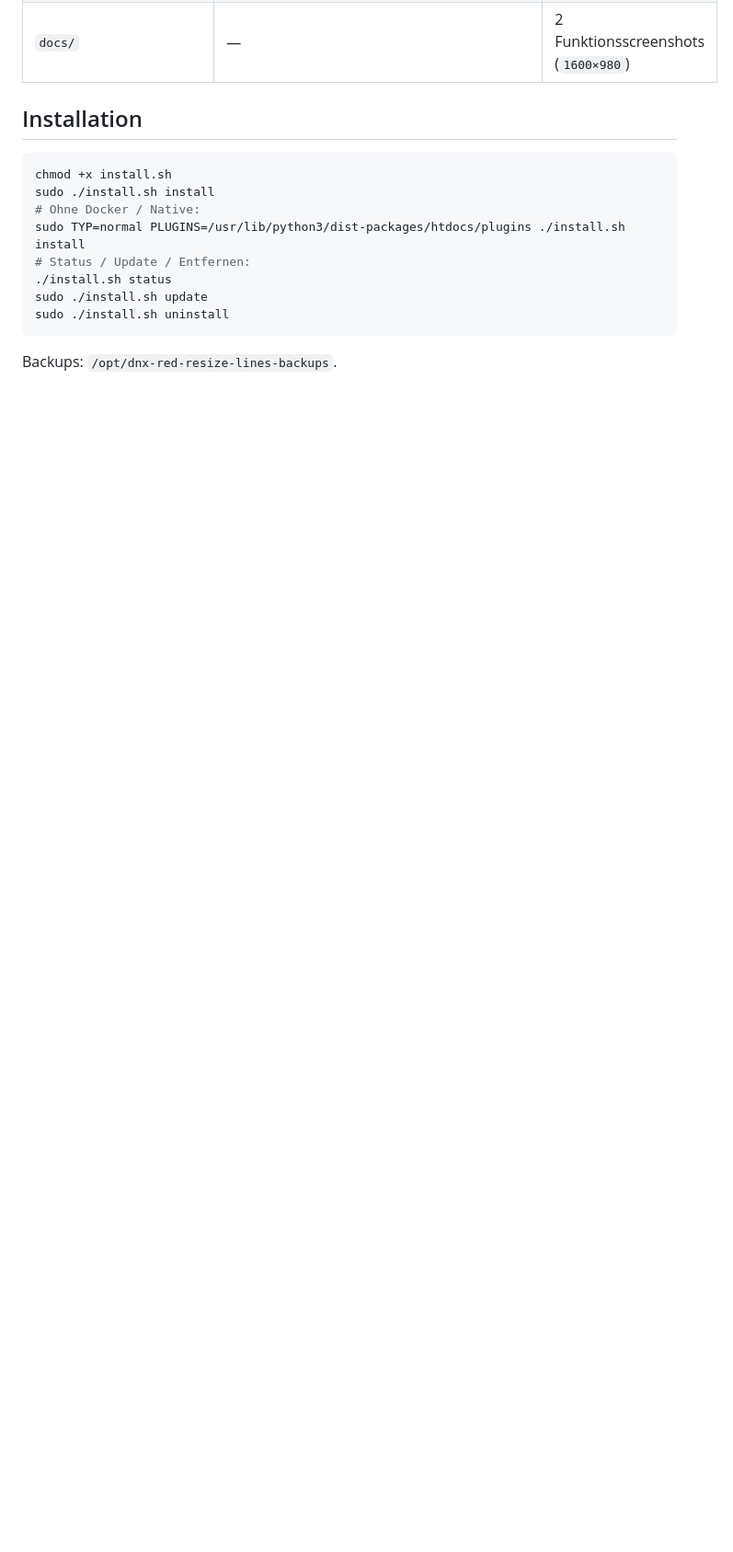
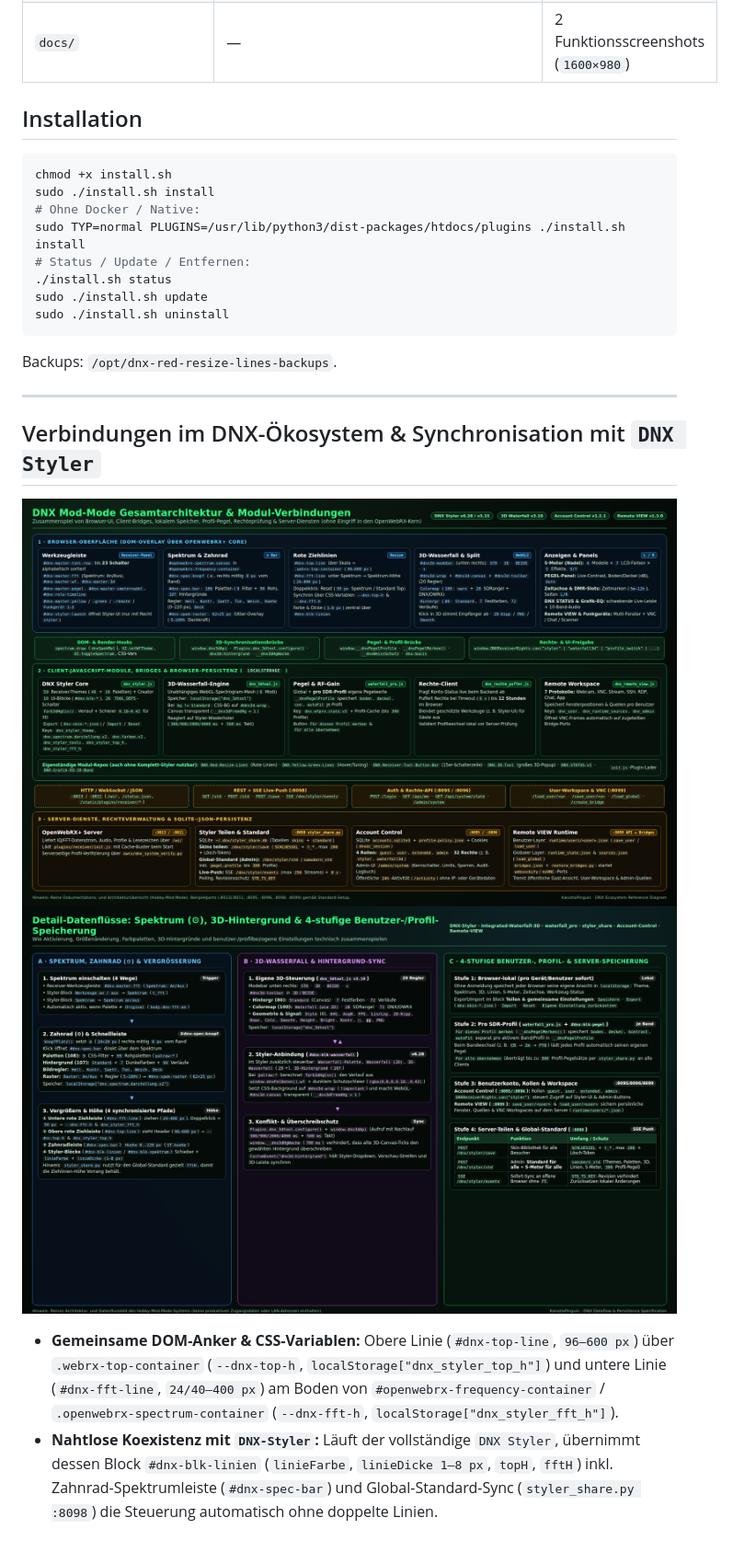
Before and after one commit to KanotixPinguin/DNX-Red-Resize-Lines, a Markdown page: README.md, the part around the change. Shown at 92% size. Rendered like a GitHub page; pictures changed too: docs/dnx-architektur-verbindungen.png (added), docs/dnx-datenfluss-speicherung.png (added); blank space fills up the shorter version.

Commit message:
docs: document Styler resize/spectrum synchronization and ecosystem diagrams

````diff
--- a/README.md
+++ b/README.md
@@ -68,3 +68,13 @@ sudo ./install.sh uninstall
 ```
 
 Backups: `/opt/dnx-red-resize-lines-backups`.
+
+---
+
+## Verbindungen im DNX-Ökosystem & Synchronisation mit `DNX Styler`
+
+![DNX Gesamtarchitektur & Verbindungen](docs/dnx-architektur-verbindungen.png)
+![Datenflüsse: Spektrum, 3D-Hintergrund & Speicherung](docs/dnx-datenfluss-speicherung.png)
+
+* **Gemeinsame DOM-Anker & CSS-Variablen:** Obere Linie (`#dnx-top-line`, `96–600 px`) über `.webrx-top-container` (`--dnx-top-h`, `localStorage["dnx_styler_top_h"]`) und untere Linie (`#dnx-fft-line`, `24/40–400 px`) am Boden von `#openwebrx-frequency-container` / `.openwebrx-spectrum-container` (`--dnx-fft-h`, `localStorage["dnx_styler_fft_h"]`).
+* **Nahtlose Koexistenz mit `DNX-Styler`:** Läuft der vollständige `DNX Styler`, übernimmt dessen Block `#dnx-blk-linien` (`linieFarbe`, `linieDicke 1–8 px`, `topH`, `fftH`) inkl. Zahnrad-Spektrumleiste (`#dnx-spec-bar`) und Global-Standard-Sync (`styler_share.py :8098`) die Steuerung automatisch ohne doppelte Linien.
````
Also changed, not shown: 1 other file.
